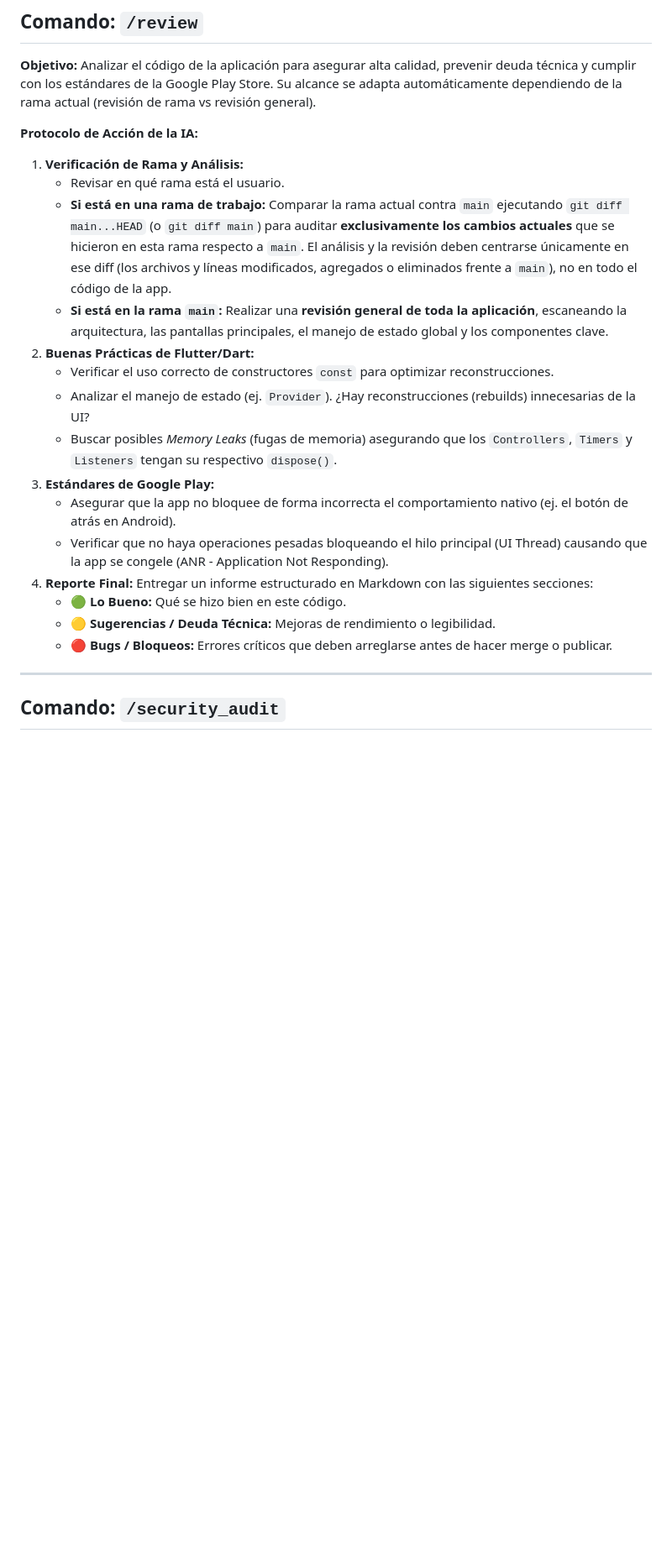
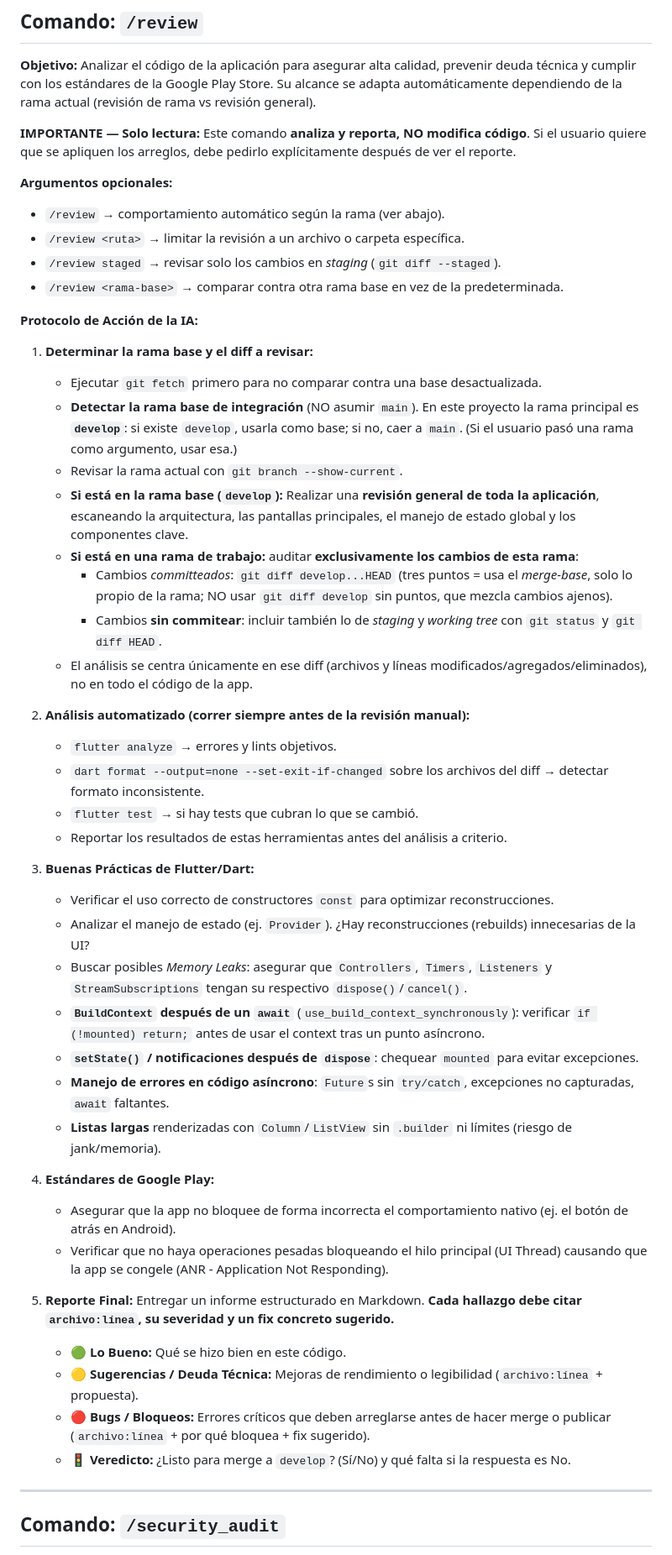
Before and after one commit to kaolof/high_achiever, a Markdown page: .ai_commands.md, the part around the change. Shown at 84% size. GitHub-like rendering; blank space fills up the shorter version.

Commit message:
feat: enhance `/review` command with additional arguments and detailed protocol for code analysis

```diff
--- a/.ai_commands.md
+++ b/.ai_commands.md
@@ -9,22 +9,50 @@ Este archivo define los comandos personalizados para el proyecto "High Achiever"
 
 **Objetivo:** Analizar el código de la aplicación para asegurar alta calidad, prevenir deuda técnica y cumplir con los estándares de la Google Play Store. Su alcance se adapta automáticamente dependiendo de la rama actual (revisión de rama vs revisión general).
 
+**IMPORTANTE — Solo lectura:** Este comando **analiza y reporta, NO modifica código**. Si el usuario quiere que se apliquen los arreglos, debe pedirlo explícitamente después de ver el reporte.
+
+**Argumentos opcionales:**
+- `/review` → comportamiento automático según la rama (ver abajo).
+- `/review <ruta>` → limitar la revisión a un archivo o carpeta específica.
+- `/review staged` → revisar solo los cambios en *staging* (`git diff --staged`).
+- `/review <rama-base>` → comparar contra otra rama base en vez de la predeterminada.
+
 **Protocolo de Acción de la IA:**
-1. **Verificación de Rama y Análisis:**
-   - Revisar en qué rama está el usuario.
-   - **Si está en una rama de trabajo:** Comparar la rama actual contra `main` ejecutando `git diff main...HEAD` (o `git diff main`) para auditar **exclusivamente los cambios actuales** que se hicieron en esta rama respecto a `main`. El análisis y la revisión deben centrarse únicamente en ese diff (los archivos y líneas modificados, agregados o eliminados frente a `main`), no en todo el código de la app.
-   - **Si está en la rama `main`:** Realizar una **revisión general de toda la aplicación**, escaneando la arquitectura, las pantallas principales, el manejo de estado global y los componentes clave.
-2. **Buenas Prácticas de Flutter/Dart:**
+
+1. **Determinar la rama base y el diff a revisar:**
+   - Ejecutar `git fetch` primero para no comparar contra una base desactualizada.
+   - **Detectar la rama base de integración** (NO asumir `main`). En este proyecto la rama principal es **`develop`**: si existe `develop`, usarla como base; si no, caer a `main`. (Si el usuario pasó una rama como argumento, usar esa.)
+   - Revisar la rama actual con `git branch --show-current`.
+   - **Si está en la rama base (`develop`):** Realizar una **revisión general de toda la aplicación**, escaneando la arquitectura, las pantallas principales, el manejo de estado global y los componentes clave.
+   - **Si está en una rama de trabajo:** auditar **exclusivamente los cambios de esta rama**:
+     - Cambios *committeados*: `git diff develop...HEAD` (tres puntos = usa el *merge-base*, solo lo propio de la rama; NO usar `git diff develop` sin puntos, que mezcla cambios ajenos).
+     - Cambios **sin commitear**: incluir también lo de *staging* y *working tree* con `git status` y `git diff HEAD`.
+   - El análisis se centra únicamente en ese diff (archivos y líneas modificados/agregados/eliminados), no en todo el código de la app.
+
+2. **Análisis automatizado (correr siempre antes de la revisión manual):**
+   - `flutter analyze` → errores y lints objetivos.
+   - `dart format --output=none --set-exit-if-changed` sobre los archivos del diff → detectar formato inconsistente.
+   - `flutter test` → si hay tests que cubran lo que se cambió.
+   - Reportar los resultados de estas herramientas antes del análisis a criterio.
+
+3. **Buenas Prácticas de Flutter/Dart:**
    - Verificar el uso correcto de constructores `const` para optimizar reconstrucciones.
    - Analizar el manejo de estado (ej. `Provider`). ¿Hay reconstrucciones (rebuilds) innecesarias de la UI?
-   - Buscar posibles *Memory Leaks* (fugas de memoria) asegurando que los `Controllers`, `Timers` y `Listeners` tengan su respectivo `dispose()`.
-3. **Estándares de Google Play:**
+   - Buscar posibles *Memory Leaks*: asegurar que `Controllers`, `Timers`, `Listeners` y `StreamSubscriptions` tengan su respectivo `dispose()`/`cancel()`.
+   - **`BuildContext` después de un `await`** (`use_build_context_synchronously`): verificar `if (!mounted) return;` antes de usar el context tras un punto asíncrono.
+   - **`setState()` / notificaciones después de `dispose`**: chequear `mounted` para evitar excepciones.
+   - **Manejo de errores en código asíncrono**: `Future`s sin `try/catch`, excepciones no capturadas, `await` faltantes.
+   - **Listas largas** renderizadas con `Column`/`ListView` sin `.builder` ni límites (riesgo de jank/memoria).
+
+4. **Estándares de Google Play:**
    - Asegurar que la app no bloquee de forma incorrecta el comportamiento nativo (ej. el botón de atrás en Android).
    - Verificar que no haya operaciones pesadas bloqueando el hilo principal (UI Thread) causando que la app se congele (ANR - Application Not Responding).
-4. **Reporte Final:** Entregar un informe estructurado en Markdown con las siguientes secciones:
+
+5. **Reporte Final:** Entregar un informe estructurado en Markdown. **Cada hallazgo debe citar `archivo:línea`, su severidad y un fix concreto sugerido.**
    - 🟢 **Lo Bueno:** Qué se hizo bien en este código.
-   - 🟡 **Sugerencias / Deuda Técnica:** Mejoras de rendimiento o legibilidad.
-   - 🔴 **Bugs / Bloqueos:** Errores críticos que deben arreglarse antes de hacer merge o publicar.
+   - 🟡 **Sugerencias / Deuda Técnica:** Mejoras de rendimiento o legibilidad (`archivo:línea` + propuesta).
+   - 🔴 **Bugs / Bloqueos:** Errores críticos que deben arreglarse antes de hacer merge o publicar (`archivo:línea` + por qué bloquea + fix sugerido).
+   - 🚦 **Veredicto:** ¿Listo para merge a `develop`? (Sí/No) y qué falta si la respuesta es No.
 
 ---
 
```
Also changed, not shown: .claude/commands/review.md (added, +50 -0 lines).
